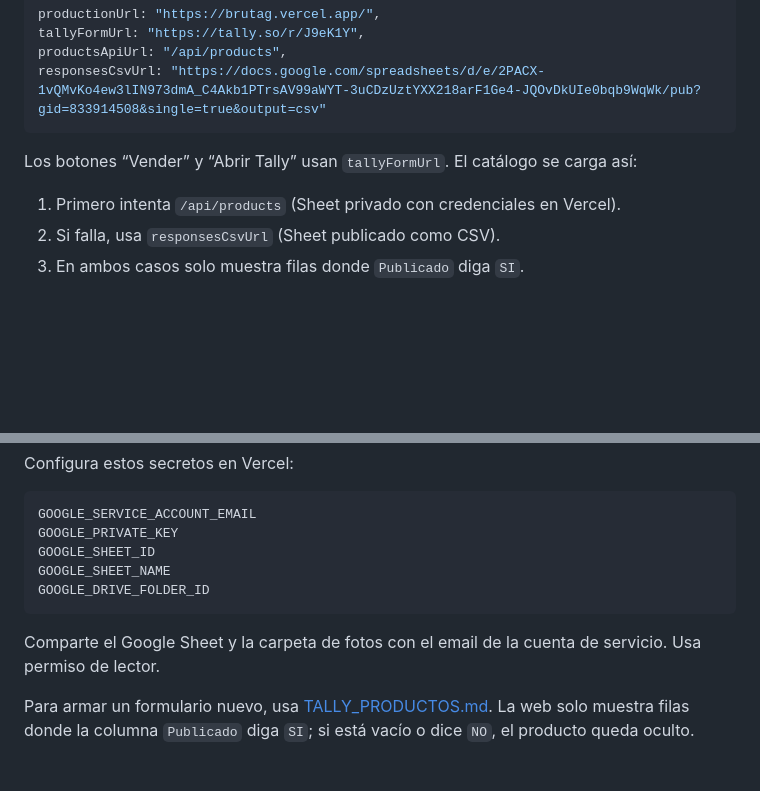
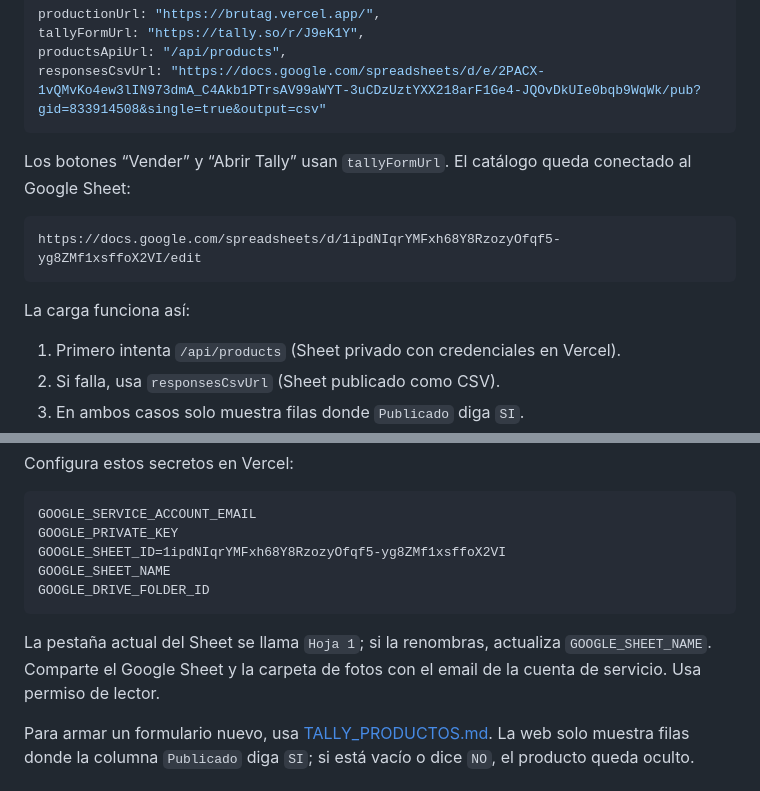
Before and after one commit to zyggyjhrxb-sudo/brutag, a Markdown page: README.md, 2 parts joined by grey strips. Drawn GitHub-style; blank space fills up the shorter version.

````diff
--- a/README.md
+++ b/README.md
@@ -51,7 +51,13 @@ productsApiUrl: "/api/products",
 responsesCsvUrl: "https://docs.google.com/spreadsheets/d/e/2PACX-1vQMvKo4ew3lIN973dmA_C4Akb1PTrsAV99aWYT-3uCDzUztYXX218arF1Ge4-JQOvDkUIe0bqb9WqWk/pub?gid=833914508&single=true&output=csv"
 ```
 
-Los botones “Vender” y “Abrir Tally” usan `tallyFormUrl`. El catálogo se carga así:
+Los botones “Vender” y “Abrir Tally” usan `tallyFormUrl`. El catálogo queda conectado al Google Sheet:
+
+```txt
+https://docs.google.com/spreadsheets/d/1ipdNIqrYMFxh68Y8RzozyOfqf5-yg8ZMf1xsffoX2VI/edit
+```
+
+La carga funciona así:
 
 1. Primero intenta `/api/products` (Sheet privado con credenciales en Vercel).
 2. Si falla, usa `responsesCsvUrl` (Sheet publicado como CSV).
@@ -72,12 +78,12 @@ Configura estos secretos en Vercel:
 ```txt
 GOOGLE_SERVICE_ACCOUNT_EMAIL
 GOOGLE_PRIVATE_KEY
-GOOGLE_SHEET_ID
+GOOGLE_SHEET_ID=1ipdNIqrYMFxh68Y8RzozyOfqf5-yg8ZMf1xsffoX2VI
 GOOGLE_SHEET_NAME
 GOOGLE_DRIVE_FOLDER_ID
 ```
 
-Comparte el Google Sheet y la carpeta de fotos con el email de la cuenta de servicio. Usa permiso de lector.
+La pestaña actual del Sheet se llama `Hoja 1`; si la renombras, actualiza `GOOGLE_SHEET_NAME`. Comparte el Google Sheet y la carpeta de fotos con el email de la cuenta de servicio. Usa permiso de lector.
 
 Para armar un formulario nuevo, usa [TALLY_PRODUCTOS.md](/Users/Agustin/BRUTAG/TALLY_PRODUCTOS.md). La web solo muestra filas donde la columna `Publicado` diga `SI`; si está vacío o dice `NO`, el producto queda oculto.
 
````
